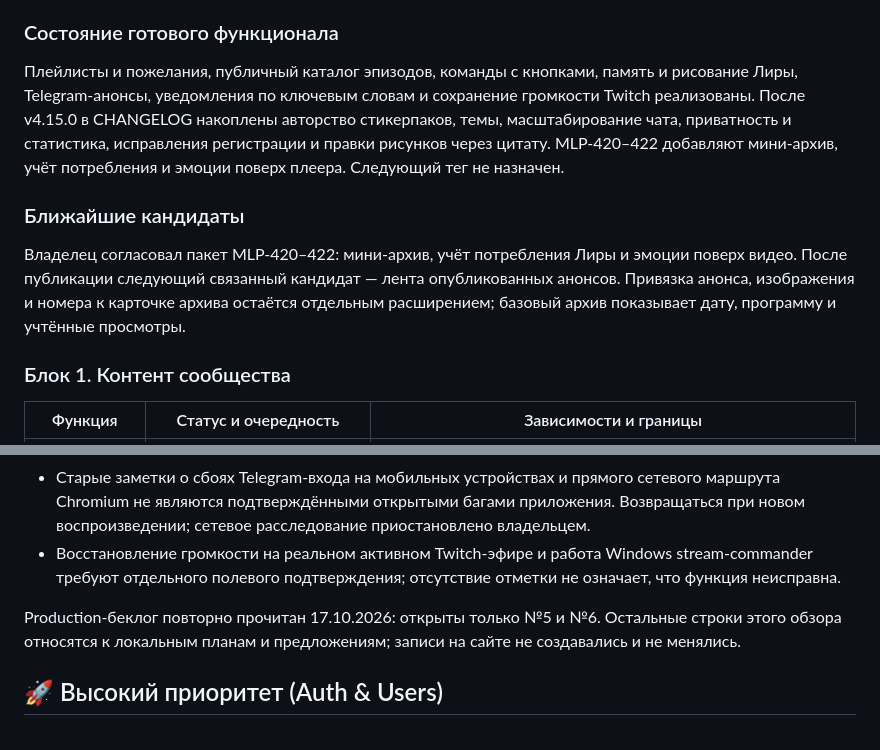
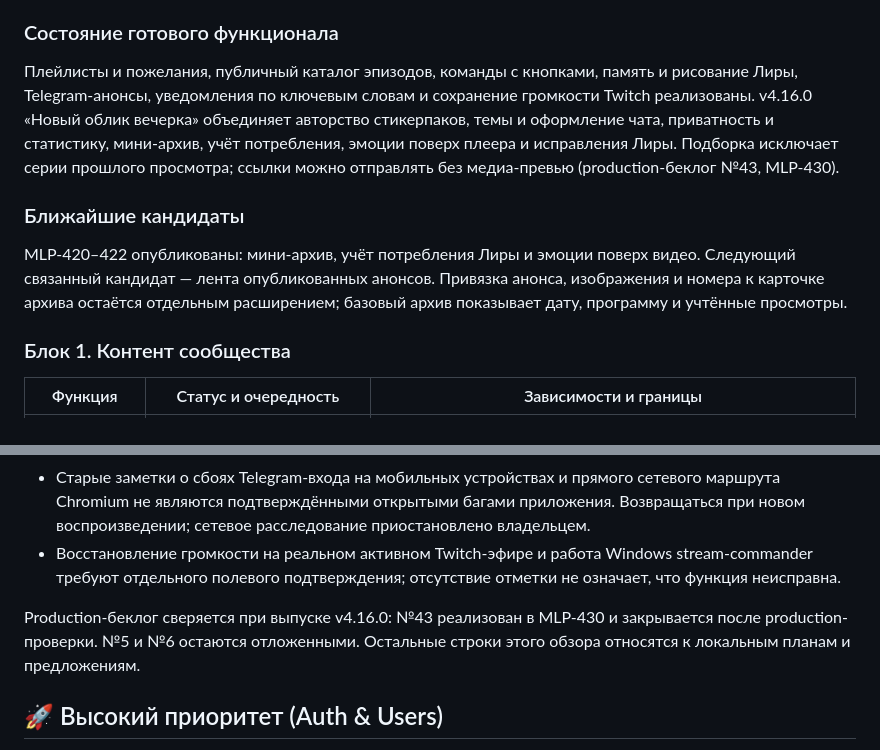
Before and after one commit to coffian-mlp/mlp-evening.ru, a Markdown page: TODO.md, 2 parts joined by grey strips. Rendered like a GitHub page.

Commit message:
MLP-431: release v4.16.0 New look for the evening

```diff
--- a/TODO.md
+++ b/TODO.md
@@ -8,11 +8,11 @@
 
 ### Состояние готового функционала
 
-Плейлисты и пожелания, публичный каталог эпизодов, команды с кнопками, память и рисование Лиры, Telegram-анонсы, уведомления по ключевым словам и сохранение громкости Twitch реализованы. После v4.15.0 в CHANGELOG накоплены авторство стикерпаков, темы, масштабирование чата, приватность и статистика, исправления регистрации и правки рисунков через цитату. MLP-420–422 добавляют мини-архив, учёт потребления и эмоции поверх плеера. Следующий тег не назначен.
+Плейлисты и пожелания, публичный каталог эпизодов, команды с кнопками, память и рисование Лиры, Telegram-анонсы, уведомления по ключевым словам и сохранение громкости Twitch реализованы. v4.16.0 «Новый облик вечерка» объединяет авторство стикерпаков, темы и оформление чата, приватность и статистику, мини-архив, учёт потребления, эмоции поверх плеера и исправления Лиры. Подборка исключает серии прошлого просмотра; ссылки можно отправлять без медиа-превью (production-беклог №43, MLP-430).
 
 ### Ближайшие кандидаты
 
-Владелец согласовал пакет MLP-420–422: мини-архив, учёт потребления Лиры и эмоции поверх видео. После публикации следующий связанный кандидат — лента опубликованных анонсов. Привязка анонса, изображения и номера к карточке архива остаётся отдельным расширением; базовый архив показывает дату, программу и учтённые просмотры.
+MLP-420–422 опубликованы: мини-архив, учёт потребления Лиры и эмоции поверх видео. Следующий связанный кандидат — лента опубликованных анонсов. Привязка анонса, изображения и номера к карточке архива остаётся отдельным расширением; базовый архив показывает дату, программу и учтённые просмотры.
 
 ### Блок 1. Контент сообщества
 
@@ -62,7 +62,7 @@
 - Старые заметки о сбоях Telegram-входа на мобильных устройствах и прямого сетевого маршрута Chromium не являются подтверждёнными открытыми багами приложения. Возвращаться при новом воспроизведении; сетевое расследование приостановлено владельцем.
 - Восстановление громкости на реальном активном Twitch-эфире и работа Windows stream-commander требуют отдельного полевого подтверждения; отсутствие отметки не означает, что функция неисправна.
 
-Production-беклог повторно прочитан 17.10.2026: открыты только №5 и №6. Остальные строки этого обзора относятся к локальным планам и предложениям; записи на сайте не создавались и не менялись.
+Production-беклог сверяется при выпуске v4.16.0: №43 реализован в MLP-430 и закрывается после production-проверки. №5 и №6 остаются отложенными. Остальные строки этого обзора относятся к локальным планам и предложениям.
 
 ## 🚀 Высокий приоритет (Auth & Users)
 
```
Also changed, not shown: other parts of TODO.md (+1 -1 lines), CHANGELOG.md (+2 -0 lines).
